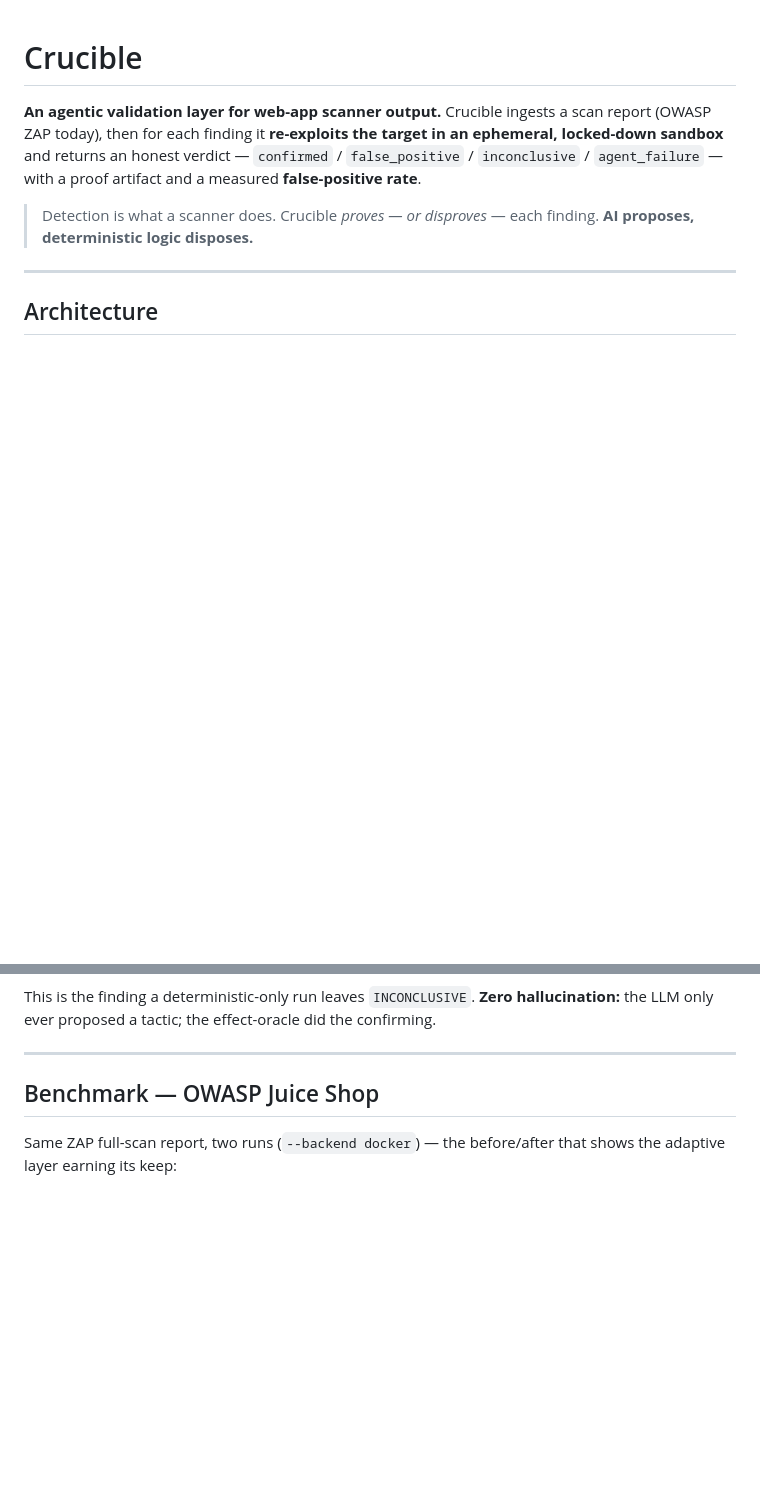
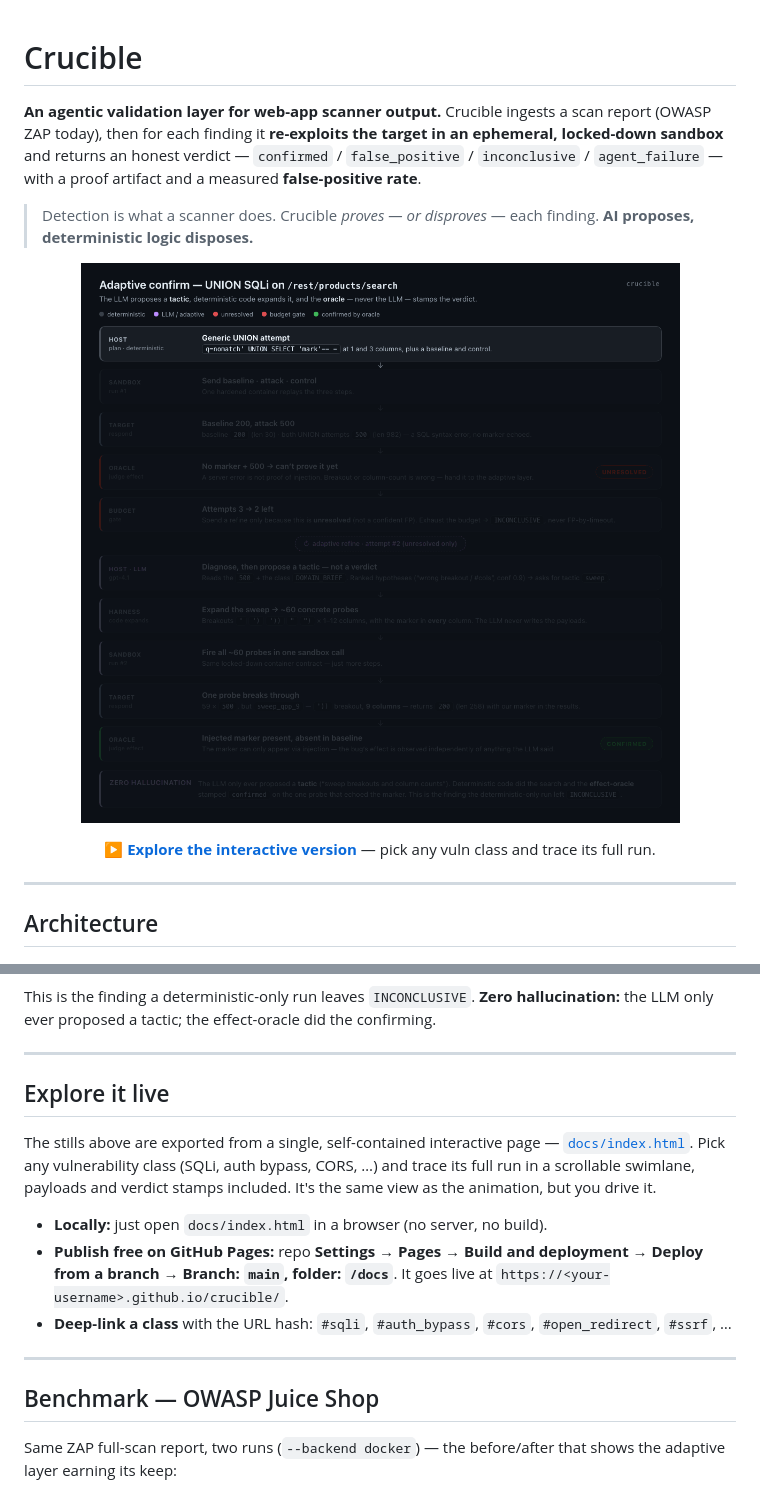
Before and after one commit to rockramsri/crucible, a Markdown page: README.md, 2 parts joined by grey strips. Drawn GitHub-style; pictures changed too: docs/images/adaptive-sqli.gif (added); blank space fills up the shorter version.

Commit message:
docs: interactive flow page + animated SQLi GIF
- Add docs/index.html: a self-contained, hash-routable port of the Cursor
  canvas (pick a vuln class, scrollable swimlane, payloads, verdict stamps).
  Ready for GitHub Pages from /docs.
- Add an animated GIF of the adaptive SQLi run (progressive reveal) as the
  README hero, plus anim source and GIF generation in render.sh.
- README: embed the GIF, add an "Explore it live" section with Pages setup
  and deep-link hashes.

Co-authored-by: Cursor <cursoragent@cursor.com>

```diff
--- a/README.md
+++ b/README.md
@@ -8,6 +8,12 @@ artifact and a measured **false-positive rate**.
 
 > Detection is what a scanner does. Crucible *proves — or disproves* — each finding.
 > **AI proposes, deterministic logic disposes.**
+
+<p align="center">
+  <img src="docs/images/adaptive-sqli.gif" alt="Animated walkthrough: the deterministic UNION attempt 500s, the oracle marks it UNRESOLVED, the budget gate allows a refine, the LLM proposes a sweep tactic, code expands it into ~60 probes, one returns the injected marker, and the oracle stamps CONFIRMED." width="880">
+</p>
+
+<p align="center"><a href="#explore-it-live"><b>▶ Explore the interactive version</b></a> — pick any vuln class and trace its full run.</p>
 
 ---
 
@@ -89,6 +95,22 @@ stamps `confirmed`.
 This is the finding a deterministic-only run leaves `INCONCLUSIVE`. **Zero
 hallucination:** the LLM only ever proposed a tactic; the effect-oracle did the
 confirming.
+
+---
+
+## Explore it live
+
+The stills above are exported from a single, self-contained interactive page —
+[`docs/index.html`](docs/index.html). Pick any vulnerability class (SQLi, auth
+bypass, CORS, …) and trace its full run in a scrollable swimlane, payloads and
+verdict stamps included. It's the same view as the animation, but you drive it.
+
+- **Locally:** just open `docs/index.html` in a browser (no server, no build).
+- **Publish free on GitHub Pages:** repo **Settings → Pages → Build and deployment
+  → Deploy from a branch → Branch: `main`, folder: `/docs`**. It goes live at
+  `https://<your-username>.github.io/crucible/`.
+- **Deep-link a class** with the URL hash: `#sqli`, `#auth_bypass`, `#cors`,
+  `#open_redirect`, `#ssrf`, …
 
 ---
 
```
Also changed, not shown: other parts of README.md (+4 -3 lines), 3 other files.
